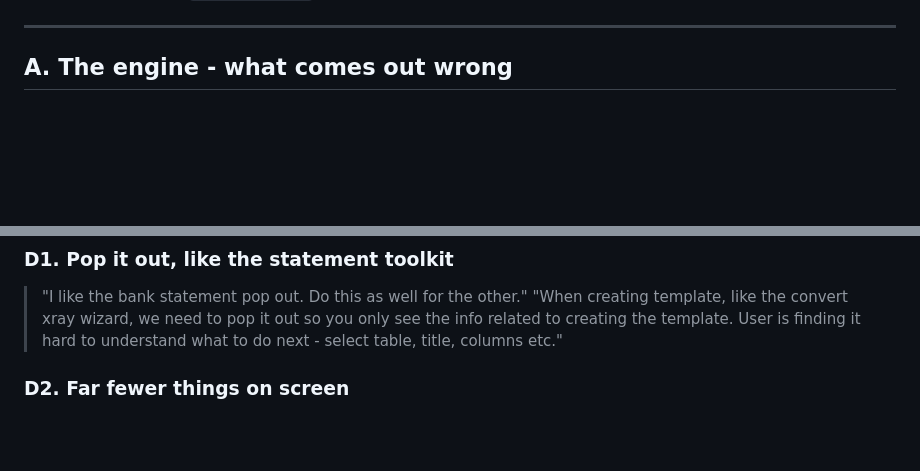
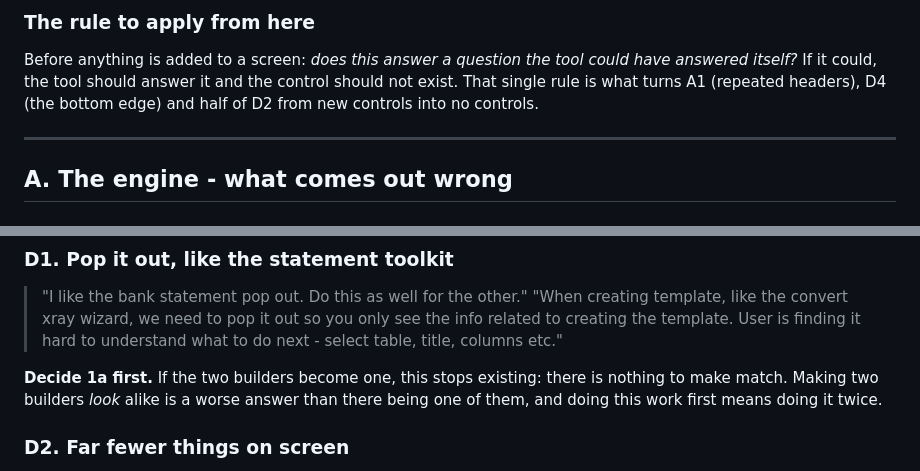
Before and after one commit to Michael-A-Fry/Bank-Statement-OCR, a Markdown page: docs/context/outstanding-work.md, 2 parts joined by grey strips. GitHub-like rendering; blank space fills up the shorter version.

```diff
--- a/docs/context/outstanding-work.md
+++ b/docs/context/outstanding-work.md
@@ -179,3 +277,9 @@ reconciliation to fall back on - see 0 for the equivalent there
+### The rule to apply from here
+
+Before anything is added to a screen: *does this answer a question the tool could
+have answered itself?* If it could, the tool should answer it and the control
+should not exist. That single rule is what turns A1 (repeated headers), D4 (the
+bottom edge) and half of D2 from new controls into no controls.
 
 ---
 
@@ -498,6 +602,10 @@ document it came from and the template that read it - for both routes.
 > so you only see the info related to creating the template. User is finding it
 > hard to understand what to do next - select table, title, columns etc."
 
+**Decide 1a first.** If the two builders become one, this stops existing: there
+is nothing to make match. Making two builders *look* alike is a worse answer than
+there being one of them, and doing this work first means doing it twice.
+
 ### D2. Far fewer things on screen
 > "There are LOTS of buttons, lots of things to interact with. It NEEDS to be
 > even more simple."
```
Also changed, not shown: other parts of docs/context/outstanding-work.md (+98 -0 lines).
